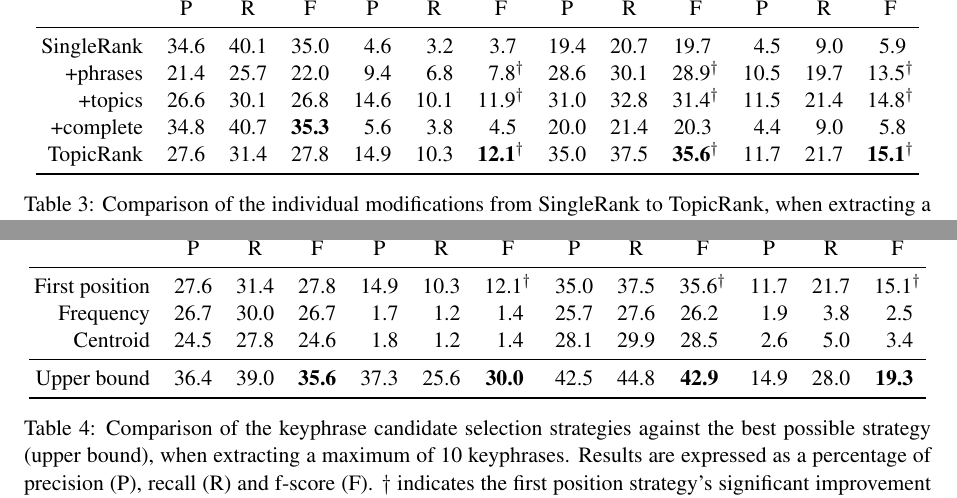
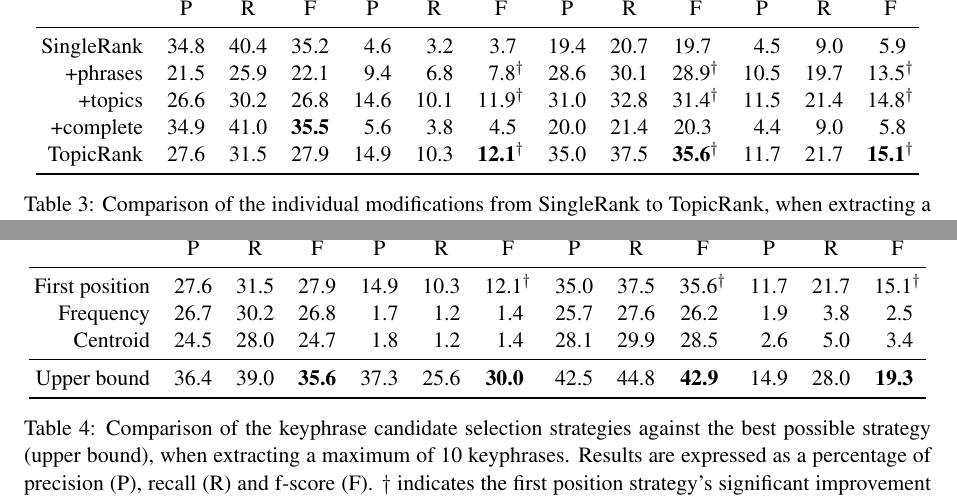
Before and after one commit to adrien-bougouin/nlp-publications, a LaTeX paper (ijcnlp_2013/ijcnlp2013.tex, which reads ijcnlp_2013/input/topicrank.tex): two parts of pages 7 and 8 of 9, joined at a grey line, cut so that both start at the same text. Compiled offline with pdfLaTeX.

Commit message:
result modification

```diff
--- a/ijcnlp_2013/input/topicrank.tex
+++ b/ijcnlp_2013/input/topicrank.tex
@@ -405,11 +405,11 @@
         \cmidrule(lr){2-4}\cmidrule(lr){5-7}\cmidrule(lr){8-10}\cmidrule(l){11-13}
         & P & R & F & P & R & F & P & R & F & P & R & F\\
         \midrule
-        SingleRank & 34.6 & 40.1 & 35.0 & $~~$4.6 & $~~$3.2 & $~~$3.7$^{~}$ & 19.4 & 20.7 & 19.7$^{~}$ & $~~$4.5 & $~~$9.0 & $~~$5.9$^{~}$\\
-        +phrases & 21.4 & 25.7 & 22.0 & $~~$9.4 & $~~$6.8 & $~~$7.8$^\dagger$ & 28.6 & 30.1 & 28.9$^\dagger$ & 10.5 & 19.7 & 13.5$^\dagger$\\
-        +topics & 26.6 & 30.1 & 26.8 & 14.6 & 10.1 & 11.9$^\dagger$ & 31.0 & 32.8 & 31.4$^\dagger$ & 11.5 & 21.4 & 14.8$^\dagger$\\
-        +complete & 34.8 & 40.7 & \textbf{35.3} & $~~$5.6 & $~~$3.8 & $~~$4.5$^{~}$ & 20.0 & 21.4 & 20.3${~}$ & $~~$4.4 & $~~$9.0 & $~~$5.8$^{~}$\\
-        TopicRank & 27.6 & 31.4 & 27.8  & 14.9 & 10.3 & \textbf{12.1}$^\dagger$ & 35.0 & 37.5 & \textbf{35.6}$^\dagger$ & 11.7 & 21.7 & \textbf{15.1}$^\dagger$\\
+        SingleRank & 34.8 & 40.4 & 35.2 & $~~$4.6 & $~~$3.2 & $~~$3.7$^{~}$ & 19.4 & 20.7 & 19.7$^{~}$ & $~~$4.5 & $~~$9.0 & $~~$5.9$^{~}$\\
+        +phrases & 21.5 & 25.9 & 22.1 & $~~$9.4 & $~~$6.8 & $~~$7.8$^\dagger$ & 28.6 & 30.1 & 28.9$^\dagger$ & 10.5 & 19.7 & 13.5$^\dagger$\\
+        +topics & 26.6 & 30.2 & 26.8 & 14.6 & 10.1 & 11.9$^\dagger$ & 31.0 & 32.8 & 31.4$^\dagger$ & 11.5 & 21.4 & 14.8$^\dagger$\\
+        +complete & 34.9 & 41.0 & \textbf{35.5} & $~~$5.6 & $~~$3.8 & $~~$4.5$^{~}$ & 20.0 & 21.4 & 20.3${~}$ & $~~$4.4 & $~~$9.0 & $~~$5.8$^{~}$\\
+        TopicRank & 27.6 & 31.5 & 27.9  & 14.9 & 10.3 & \textbf{12.1}$^\dagger$ & 35.0 & 37.5 & \textbf{35.6}$^\dagger$ & 11.7 & 21.7 & \textbf{15.1}$^\dagger$\\
         \bottomrule
       \end{tabular}
       \caption{Comparison of the individual modifications from SingleRank to
@@ -504,9 +504,9 @@
       \cmidrule(lr){2-4}\cmidrule(lr){5-7}\cmidrule(lr){8-10}\cmidrule(l){11-13}
       & P & R & F & P & R & F & P & R & F & P & R & F\\
       \midrule
-      First position & 27.6 & 31.4 & 27.8  & 14.9 & 10.3 & 12.1$^\dagger$ & 35.0 & 37.5 & 35.6$^\dagger$ & 11.7 & 21.7 & 15.1$^\dagger$\\
-      Frequency & 26.7 & 30.0 & 26.7 & $~~$1.7 & $~~$1.2 & $~~$1.4$^{~}$ & 25.7 & 27.6 & 26.2$^{~}$ & $~~$1.9 & $~~$3.8 & $~~$2.5$^{~}$\\
-      Centroid & 24.5 & 27.8 & 24.6 & $~~$1.8 & $~~$1.2 & $~~$1.4$^{~}$ & 28.1 & 29.9 & 28.5$^{~}$ & $~~$2.6 & $~~$5.0 & $~~$3.4$^{~}$\\
+      First position & 27.6 & 31.5 & 27.9  & 14.9 & 10.3 & 12.1$^\dagger$ & 35.0 & 37.5 & 35.6$^\dagger$ & 11.7 & 21.7 & 15.1$^\dagger$\\
+      Frequency & 26.7 & 30.2 & 26.8 & $~~$1.7 & $~~$1.2 & $~~$1.4$^{~}$ & 25.7 & 27.6 & 26.2$^{~}$ & $~~$1.9 & $~~$3.8 & $~~$2.5$^{~}$\\
+      Centroid & 24.5 & 28.0 & 24.7 & $~~$1.8 & $~~$1.2 & $~~$1.4$^{~}$ & 28.1 & 29.9 & 28.5$^{~}$ & $~~$2.6 & $~~$5.0 & $~~$3.4$^{~}$\\
       \midrule
       Upper bound & 36.4 & 39.0 & \textbf{35.6} & 37.3 & 25.6 & \textbf{30.0}$^{~}$ & 42.5 & 44.8 & \textbf{42.9}$^{~}$ & 14.9 & 28.0 & \textbf{19.3}$^{~}$\\
       \bottomrule
```
Also changed, not shown: ijcnlp_2013/ijcnlp2013.pdf, ijcnlp_2013/input/topicrank.tex (6 more changed lines).
